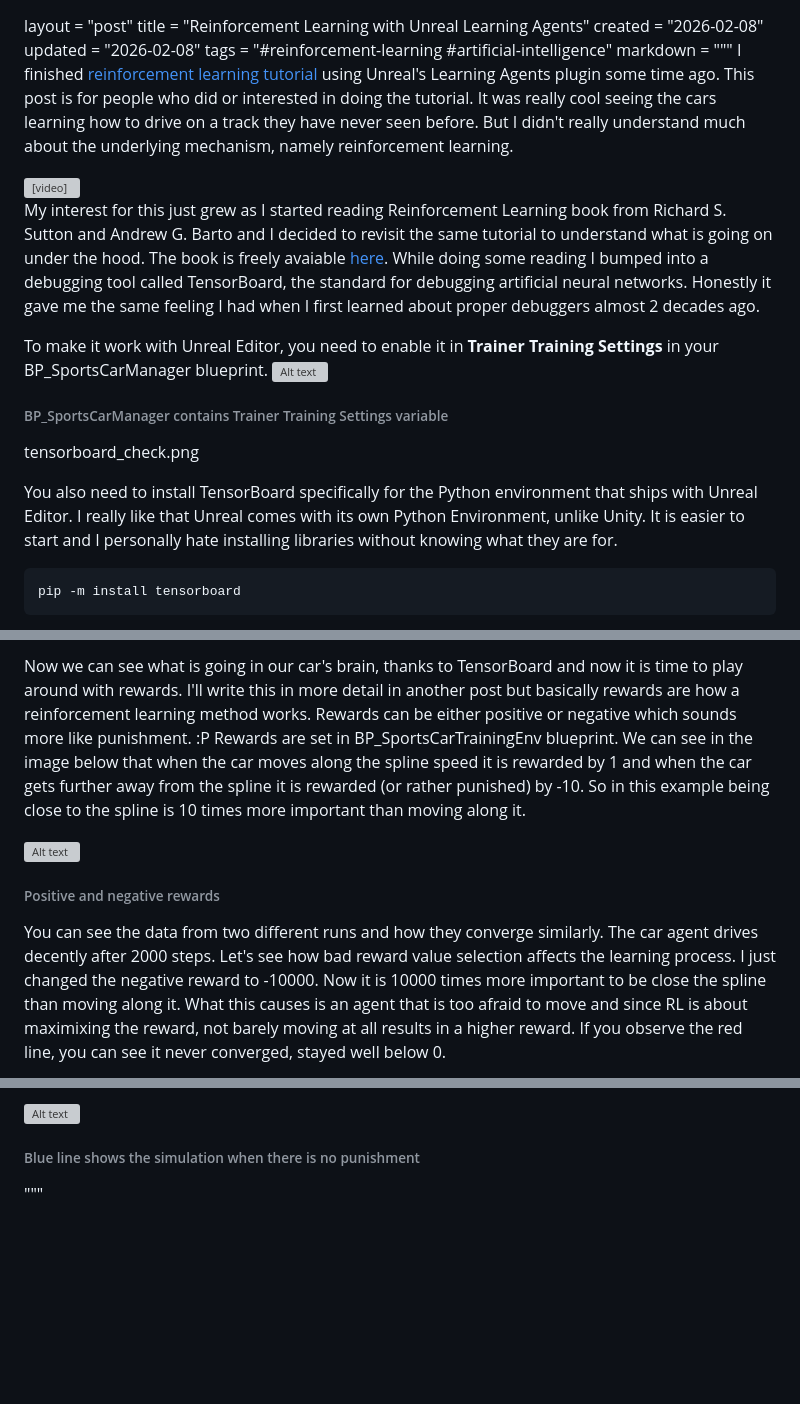
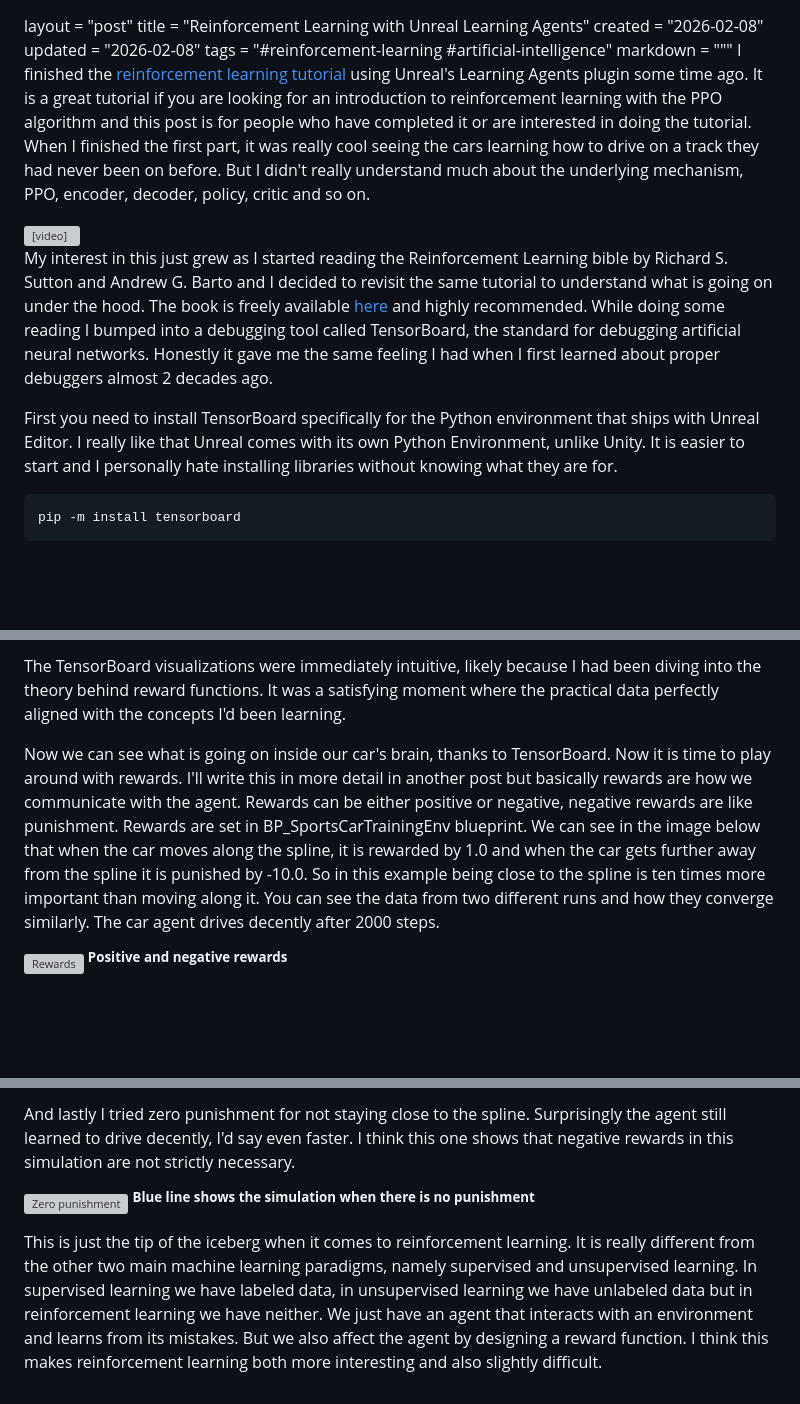
Before and after one commit to zehreken/simple-blog-generator, a Markdown page: posts/2026-02-08-reinforcement-learning-with-unreal-learning-agents.md, 3 parts joined by grey strips. Drawn GitHub-style; blank space fills up the shorter version; grey boxes are pictures that could not be loaded.

Commit message:
Update post

```diff
--- a/posts/2026-02-08-reinforcement-learning-with-unreal-learning-agents.md
+++ b/posts/2026-02-08-reinforcement-learning-with-unreal-learning-agents.md
@@ -4,20 +4,16 @@ created = "2026-02-08"
 updated = "2026-02-08"
 tags = "#reinforcement-learning #artificial-intelligence"
 markdown = """
-I finished [reinforcement learning tutorial](https://dev.epicgames.com/community/learning/courses/GAR/unreal-engine-learning-agents-5-5/bZnJ/unreal-engine-learning-agents-5-5) using Unreal's Learning Agents plugin some time ago. This post is for people who did or interested in doing the tutorial. It was really cool seeing the cars learning how to drive on a track they have never seen before. But I didn't really understand much about the underlying mechanism, namely reinforcement learning.
+I finished the [reinforcement learning tutorial](https://dev.epicgames.com/community/learning/courses/GAR/unreal-engine-learning-agents-5-5/bZnJ/unreal-engine-learning-agents-5-5) using Unreal's Learning Agents plugin some time ago. It is a great tutorial if you are looking for an introduction to reinforcement learning with the PPO algorithm and this post is for people who have completed it or are interested in doing the tutorial.
+When I finished the first part, it was really cool seeing the cars learning how to drive on a track they had never been on before. But I didn't really understand much about the underlying mechanism, PPO, encoder, decoder, policy, critic and so on.
 
 <video src="/assets/2026/cars_driving.mp4" controls width="1000">
   Your browser does not support the video tag.
 </video>
 
-My interest for this just grew as I started reading Reinforcement Learning book from Richard S. Sutton and Andrew G. Barto and I decided to revisit the same tutorial to understand what is going on under the hood. The book is freely avaiable [here](https://web.stanford.edu/class/psych209/Readings/SuttonBartoIPRLBook2ndEd.pdf). While doing some reading I bumped into a debugging tool called TensorBoard, the standard for debugging artificial neural networks. Honestly it gave me the same feeling I had when I first learned about proper debuggers almost 2 decades ago.
+My interest in this just grew as I started reading the Reinforcement Learning bible by Richard S. Sutton and Andrew G. Barto and I decided to revisit the same tutorial to understand what is going on under the hood. The book is freely available [here](https://web.stanford.edu/class/psych209/Readings/SuttonBartoIPRLBook2ndEd.pdf) and highly recommended. While doing some reading I bumped into a debugging tool called TensorBoard, the standard for debugging artificial neural networks. Honestly it gave me the same feeling I had when I first learned about proper debuggers almost 2 decades ago.
 
-To make it work with Unreal Editor, you need to enable it in **Trainer Training Settings** in your BP_SportsCarManager blueprint.
-![Alt text](/assets/2026/tensorboard_check.png)
-###### BP_SportsCarManager contains Trainer Training Settings variable
-tensorboard_check.png
-
-You also need to install TensorBoard specifically for the Python environment that ships with Unreal Editor. I really like that Unreal comes with its own Python Environment, unlike Unity. It is easier to start and I personally hate installing libraries without knowing what they are for.
+First you need to install TensorBoard specifically for the Python environment that ships with Unreal Editor. I really like that Unreal comes with its own Python Environment, unlike Unity. It is easier to start and I personally hate installing libraries without knowing what they are for.
 <pre class="prettyprint linenums">
 pip -m install tensorboard
 </pre>
@@ -51,10 +57,9 @@ The tensorboard visualization made immediate sense to me since I was reading abo
 
-Now we can see what is going in our car's brain, thanks to TensorBoard and now it is time to play around with rewards. I'll write this in more detail in another post but basically rewards are how a reinforcement learning method works. Rewards can be either positive or negative which sounds more like punishment. :P
-Rewards are set in BP_SportsCarTrainingEnv blueprint. We can see in the image below that when the car moves along the spline speed it is rewarded by 1 and when the car gets further away from the spline it is rewarded (or rather punished) by -10. So in this example being close to the spline is 10 times more important than moving along it.
+The TensorBoard visualizations were immediately intuitive, likely because I had been diving into the theory behind reward functions. It was a satisfying moment where the practical data perfectly aligned with the concepts I'd been learning.
 
-![Alt text](/assets/2026/rewards.png)
-###### Positive and negative rewards
+Now we can see what is going on inside our car's brain, thanks to TensorBoard. Now it is time to play around with rewards. I'll write this in more detail in another post but basically rewards are how we communicate with the agent. Rewards can be either positive or negative, negative rewards are like punishment.
+Rewards are set in BP_SportsCarTrainingEnv blueprint. We can see in the image below that when the car moves along the spline, it is rewarded by 1.0 and when the car gets further away from the spline it is punished by -10.0. So in this example being close to the spline is ten times more important than moving along it. You can see the data from two different runs and how they converge similarly. The car agent drives decently after 2000 steps.
 
-You can see the data from two different runs and how they converge similarly. The car agent drives decently after 2000 steps.
-Let's see how bad reward value selection affects the learning process. I just changed the negative reward to -10000. Now it is 10000 times more important to be close the spline than moving along it. What this causes is an agent that is too afraid to move and since RL is about maximixing the reward, not barely moving at all results in a higher reward. If you observe the red line, you can see it never converged, stayed well below 0.
+![Rewards](/assets/2026/rewards.png)
+<sup>**Positive and negative rewards**</sup>
 
@@ -65,4 +70,7 @@ And lastly I tried zero punishment for not staying close to the spline. Surprisi
 
-![Alt text](/assets/2026/tensorboard_zero_punishment.png)
-###### Blue line shows the simulation when there is no punishment
-"""
+And lastly I tried zero punishment for not staying close to the spline. Surprisingly the agent still learned to drive decently, I'd say even faster. I think this one shows that negative rewards in this simulation are not strictly necessary.
+
+![Zero punishment](/assets/2026/tensorboard_zero_punishment.png)
+<sup>**Blue line shows the simulation when there is no punishment**</sup>
+
+This is just the tip of the iceberg when it comes to reinforcement learning. It is really different from the other two main machine learning paradigms, namely supervised and unsupervised learning. In supervised learning we have labeled data, in unsupervised learning we have unlabeled data but in reinforcement learning we have neither. We just have an agent that interacts with an environment and learns from its mistakes. But we also affect the agent by designing a reward function. I think this makes reinforcement learning both more interesting and also slightly difficult.
```
Also changed, not shown: other parts of posts/2026-02-08-reinforcement-learning-with-unreal-learning-agents.md (+21 -11 lines).
